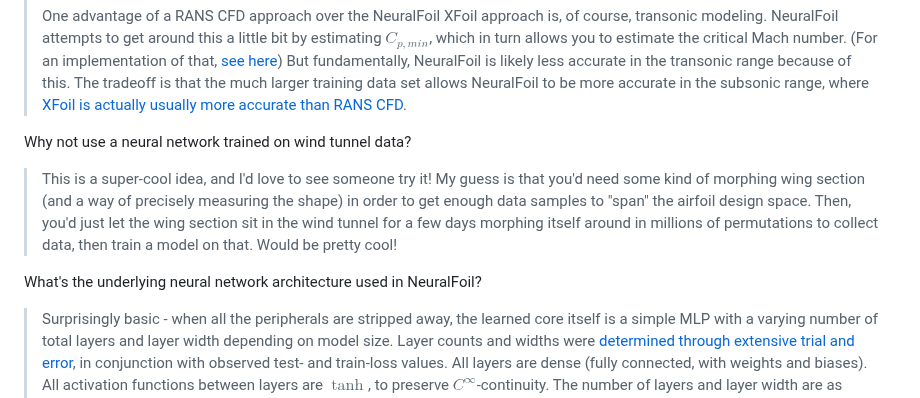
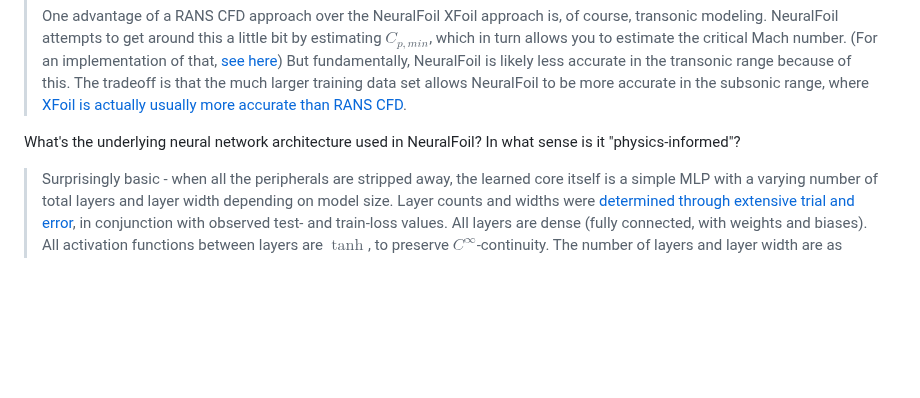
Before and after one commit to peterdsharpe/NeuralFoil, a Markdown page: README.md, the part around the change. GitHub-like rendering; blank space fills up the shorter version.

```diff
--- a/README.md
+++ b/README.md
@@ -232,11 +232,7 @@ Why not use a neural network trained on RANS CFD instead?
 >
 > One advantage of a RANS CFD approach over the NeuralFoil XFoil approach is, of course, transonic modeling. NeuralFoil attempts to get around this a little bit by estimating $C_{p, min}$, which in turn allows you to estimate the critical Mach number. (For an implementation of that, [see here](#extended-features-transonics-post-stall-control-surface-deflections)) But fundamentally, NeuralFoil is likely less accurate in the transonic range because of this. The tradeoff is that the much larger training data set allows NeuralFoil to be more accurate in the subsonic range, where [XFoil is actually usually more accurate than RANS CFD](https://www.sciencedirect.com/science/article/abs/pii/S1270963816300839).
 
-Why not use a neural network trained on wind tunnel data?
-
-> This is a super-cool idea, and I'd love to see someone try it! My guess is that you'd need some kind of morphing wing section (and a way of precisely measuring the shape) in order to get enough data samples to "span" the airfoil design space. Then, you'd just let the wing section sit in the wind tunnel for a few days morphing itself around in millions of permutations to collect data, then train a model on that. Would be pretty cool!
-
-What's the underlying neural network architecture used in NeuralFoil?
+What's the underlying neural network architecture used in NeuralFoil? In what sense is it "physics-informed"?
 
 > Surprisingly basic - when all the peripherals are stripped away, the learned core itself is a simple MLP with a varying number of total layers and layer width depending on model size. Layer counts and widths were [determined through extensive trial and error](./training/supercloud_job_id_notes.log), in conjunction with observed test- and train-loss values. All layers are dense (fully connected, with weights and biases). All activation functions between layers are $\tanh$, to preserve $C^\infty$-continuity. The number of layers and layer width are as follows:
 >
```
